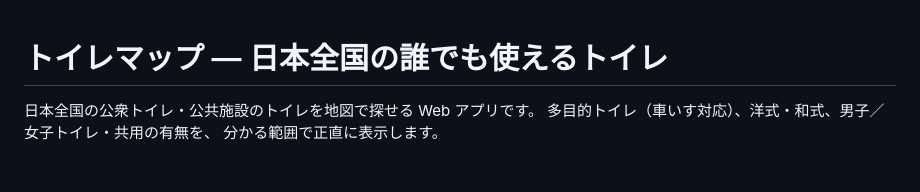
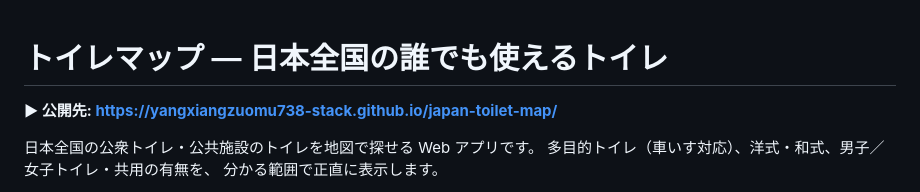
Before and after one commit to yangxiangzuomu738-stack/japan-toilet-map, a Markdown page: README.md, the part around the change. Drawn GitHub-style; blank space fills up the shorter version.

Commit message:
README に公開URLを追記
Co-Authored-By: Claude Opus 5 <noreply@anthropic.com>

```diff
--- a/README.md
+++ b/README.md
@@ -1,4 +1,6 @@
 # トイレマップ — 日本全国の誰でも使えるトイレ
+
+**▶ 公開先: https://yangxiangzuomu738-stack.github.io/japan-toilet-map/**
 
 日本全国の公衆トイレ・公共施設のトイレを地図で探せる Web アプリです。
 多目的トイレ（車いす対応）、洋式・和式、男子／女子トイレ・共用の有無を、
```
